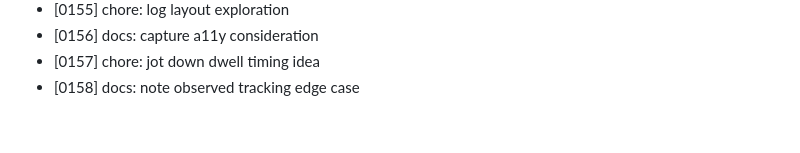
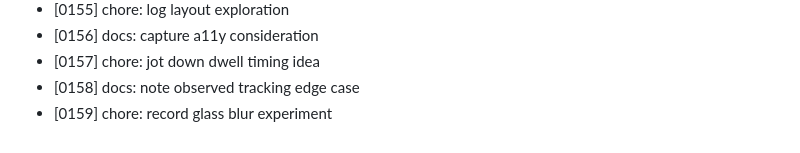
Before and after one commit to MuhammadAhmed43/Helm, a Markdown page: DEVLOG.md, the part around the change. GitHub-like rendering.

Commit message:
chore: record glass blur experiment

```diff
--- a/DEVLOG.md
+++ b/DEVLOG.md
@@ -158,3 +158,4 @@
 - [0156] docs: capture a11y consideration
 - [0157] chore: jot down dwell timing idea
 - [0158] docs: note observed tracking edge case
+- [0159] chore: record glass blur experiment
```
